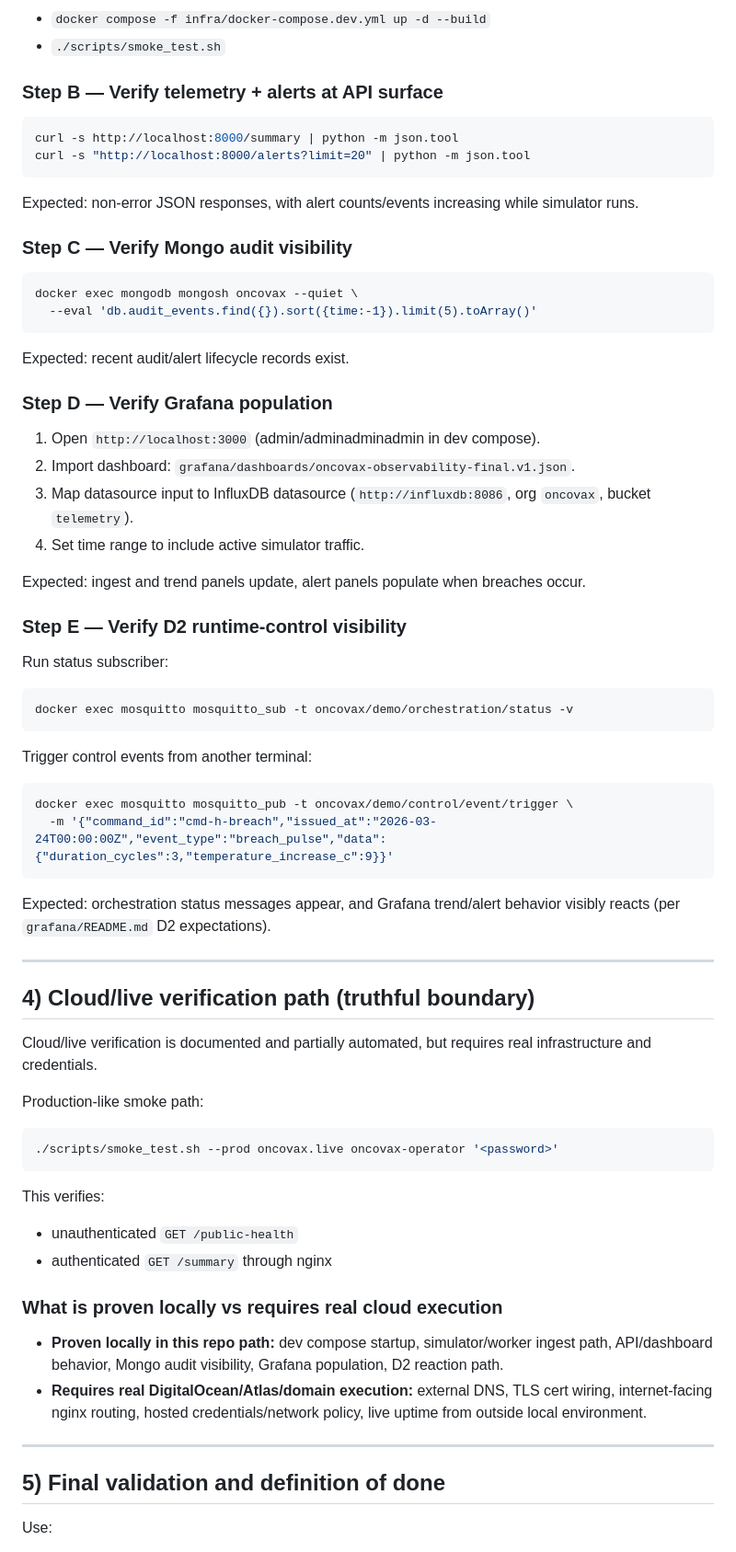
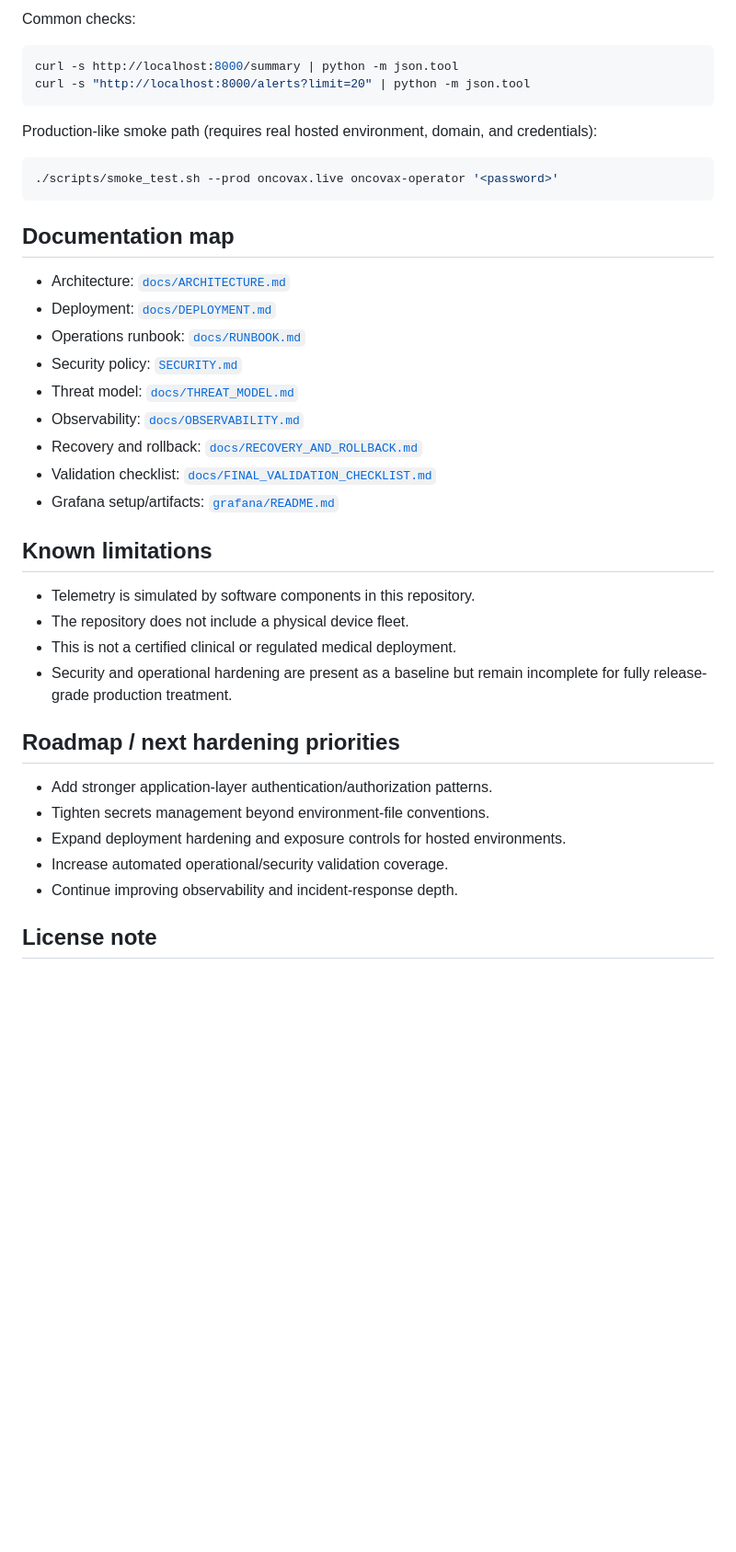
Before and after one commit to vlad12-k/oncovax-iot-platform, a Markdown page: README.md, the part around one of its changes. Shown at 92% size. Rendered like a GitHub page; blank space fills up the shorter version.

````diff
--- a/README.md
+++ b/README.md
@@ -59,76 +140,43 @@ This runs:
 
-- `docker compose -f infra/docker-compose.dev.yml up -d --build`
-- `./scripts/smoke_test.sh`
-
-### Step B — Verify telemetry + alerts at API surface
+Common checks:
 
 ```bash
 curl -s http://localhost:8000/summary | python -m json.tool
 curl -s "http://localhost:8000/alerts?limit=20" | python -m json.tool
 ```
 
-Expected: non-error JSON responses, with alert counts/events increasing while simulator runs.
-
-### Step C — Verify Mongo audit visibility
-
-```bash
-docker exec mongodb mongosh oncovax --quiet \
-  --eval 'db.audit_events.find({}).sort({time:-1}).limit(5).toArray()'
-```
-
-Expected: recent audit/alert lifecycle records exist.
-
-### Step D — Verify Grafana population
-
-1. Open `http://localhost:3000` (admin/adminadminadmin in dev compose).
-2. Import dashboard: `grafana/dashboards/oncovax-observability-final.v1.json`.
-3. Map datasource input to InfluxDB datasource (`http://influxdb:8086`, org `oncovax`, bucket `telemetry`).
-4. Set time range to include active simulator traffic.
-
-Expected: ingest and trend panels update, alert panels populate when breaches occur.
-
-### Step E — Verify D2 runtime-control visibility
-
-Run status subscriber:
-
-```bash
-docker exec mosquitto mosquitto_sub -t oncovax/demo/orchestration/status -v
-```
-
-Trigger control events from another terminal:
-
-```bash
-docker exec mosquitto mosquitto_pub -t oncovax/demo/control/event/trigger \
-  -m '{"command_id":"cmd-h-breach","issued_at":"2026-03-24T00:00:00Z","event_type":"breach_pulse","data":{"duration_cycles":3,"temperature_increase_c":9}}'
-```
-
-Expected: orchestration status messages appear, and Grafana trend/alert behavior visibly reacts (per `grafana/README.md` D2 expectations).
-
----
-
-## 4) Cloud/live verification path (truthful boundary)
-
-Cloud/live verification is documented and partially automated, but requires real infrastructure and credentials.
-
-Production-like smoke path:
+Production-like smoke path (requires real hosted environment, domain, and credentials):
 
 ```bash
 ./scripts/smoke_test.sh --prod oncovax.live oncovax-operator '<password>'
 ```
 
-This verifies:
+## Documentation map
 
-- unauthenticated `GET /public-health`
-- authenticated `GET /summary` through nginx
+- Architecture: [`docs/ARCHITECTURE.md`](docs/ARCHITECTURE.md)
+- Deployment: [`docs/DEPLOYMENT.md`](docs/DEPLOYMENT.md)
+- Operations runbook: [`docs/RUNBOOK.md`](docs/RUNBOOK.md)
+- Security policy: [`SECURITY.md`](SECURITY.md)
+- Threat model: [`docs/THREAT_MODEL.md`](docs/THREAT_MODEL.md)
+- Observability: [`docs/OBSERVABILITY.md`](docs/OBSERVABILITY.md)
+- Recovery and rollback: [`docs/RECOVERY_AND_ROLLBACK.md`](docs/RECOVERY_AND_ROLLBACK.md)
+- Validation checklist: [`docs/FINAL_VALIDATION_CHECKLIST.md`](docs/FINAL_VALIDATION_CHECKLIST.md)
+- Grafana setup/artifacts: [`grafana/README.md`](grafana/README.md)
 
-### What is proven locally vs requires real cloud execution
+## Known limitations
 
-- **Proven locally in this repo path:** dev compose startup, simulator/worker ingest path, API/dashboard behavior, Mongo audit visibility, Grafana population, D2 reaction path.
-- **Requires real DigitalOcean/Atlas/domain execution:** external DNS, TLS cert wiring, internet-facing nginx routing, hosted credentials/network policy, live uptime from outside local environment.
+- Telemetry is simulated by software components in this repository.
+- The repository does not include a physical device fleet.
+- This is not a certified clinical or regulated medical deployment.
+- Security and operational hardening are present as a baseline but remain incomplete for fully release-grade production treatment.
 
----
+## Roadmap / next hardening priorities
 
-## 5) Final validation and definition of done
+- Add stronger application-layer authentication/authorization patterns.
+- Tighten secrets management beyond environment-file conventions.
+- Expand deployment hardening and exposure controls for hosted environments.
+- Increase automated operational/security validation coverage.
+- Continue improving observability and incident-response depth.
 
-Use:
+## License note
 
````
Also changed, not shown: other parts of README.md (+121 -62 lines).
